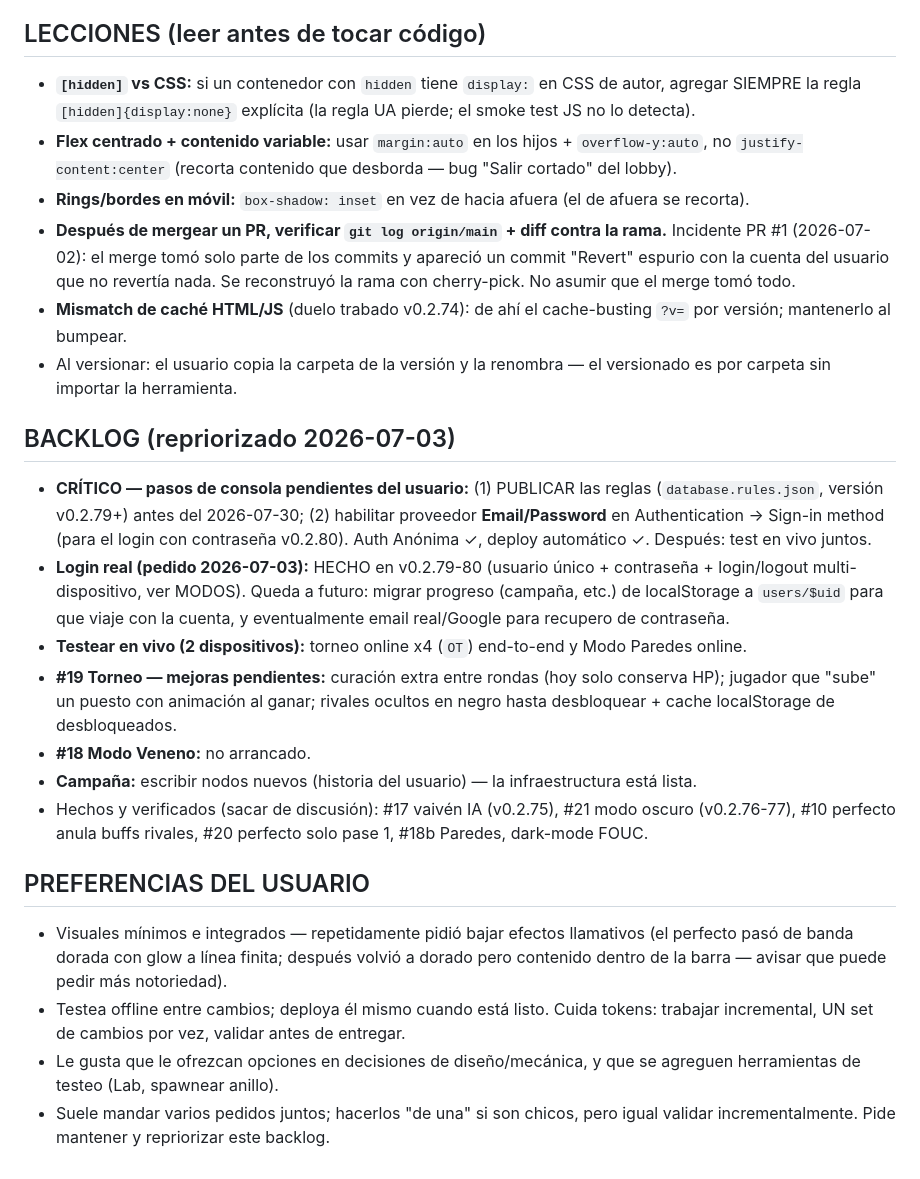
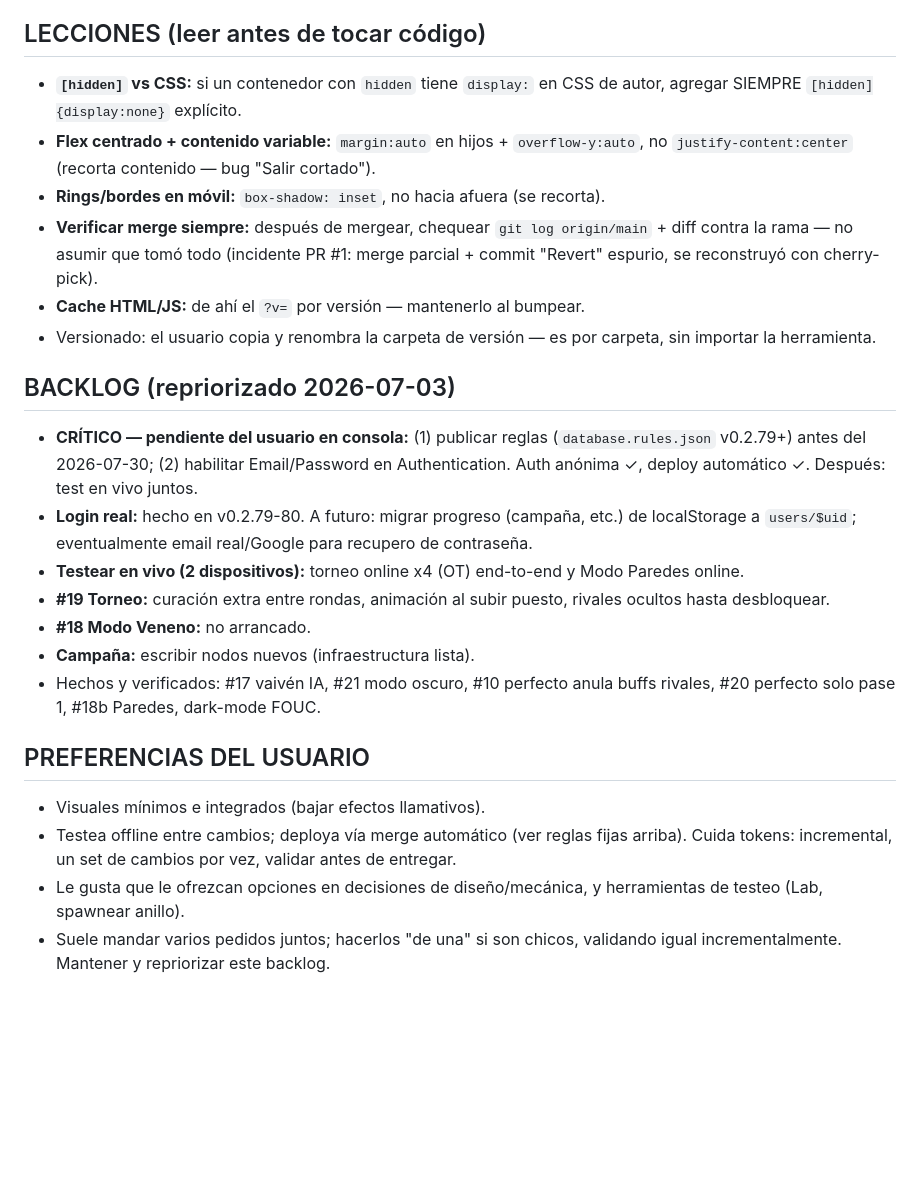
Before and after one commit to guerrasur/rally-alpha, a Markdown page: RALLY_SESSION_STATE.md, the part around one of its changes. Rendered like a GitHub page; blank space fills up the shorter version.

```diff
--- a/RALLY_SESSION_STATE.md
+++ b/RALLY_SESSION_STATE.md
@@ -53,23 +56,23 @@ Tablero 7x7 (paredes: 9), movimientos simultáneos. Ítems: 🗡️ power_dmg,
 
 ## LECCIONES (leer antes de tocar código)
-- **`[hidden]` vs CSS:** si un contenedor con `hidden` tiene `display:` en CSS de autor, agregar SIEMPRE la regla `[hidden]{display:none}` explícita (la regla UA pierde; el smoke test JS no lo detecta).
-- **Flex centrado + contenido variable:** usar `margin:auto` en los hijos + `overflow-y:auto`, no `justify-content:center` (recorta contenido que desborda — bug "Salir cortado" del lobby).
-- **Rings/bordes en móvil:** `box-shadow: inset` en vez de hacia afuera (el de afuera se recorta).
-- **Después de mergear un PR, verificar `git log origin/main` + diff contra la rama.** Incidente PR #1 (2026-07-02): el merge tomó solo parte de los commits y apareció un commit "Revert" espurio con la cuenta del usuario que no revertía nada. Se reconstruyó la rama con cherry-pick. No asumir que el merge tomó todo.
-- **Mismatch de caché HTML/JS** (duelo trabado v0.2.74): de ahí el cache-busting `?v=` por versión; mantenerlo al bumpear.
-- Al versionar: el usuario copia la carpeta de la versión y la renombra — el versionado es por carpeta sin importar la herramienta.
+- **`[hidden]` vs CSS:** si un contenedor con `hidden` tiene `display:` en CSS de autor, agregar SIEMPRE `[hidden]{display:none}` explícito.
+- **Flex centrado + contenido variable:** `margin:auto` en hijos + `overflow-y:auto`, no `justify-content:center` (recorta contenido — bug "Salir cortado").
+- **Rings/bordes en móvil:** `box-shadow: inset`, no hacia afuera (se recorta).
+- **Verificar merge siempre:** después de mergear, chequear `git log origin/main` + diff contra la rama — no asumir que tomó todo (incidente PR #1: merge parcial + commit "Revert" espurio, se reconstruyó con cherry-pick).
+- **Cache HTML/JS:** de ahí el `?v=` por versión — mantenerlo al bumpear.
+- Versionado: el usuario copia y renombra la carpeta de versión — es por carpeta, sin importar la herramienta.
 
 ## BACKLOG (repriorizado 2026-07-03)
-- **CRÍTICO — pasos de consola pendientes del usuario:** (1) PUBLICAR las reglas (`database.rules.json`, versión v0.2.79+) antes del 2026-07-30; (2) habilitar proveedor **Email/Password** en Authentication → Sign-in method (para el login con contraseña v0.2.80). Auth Anónima ✓, deploy automático ✓. Después: test en vivo juntos.
-- **Login real (pedido 2026-07-03):** HECHO en v0.2.79-80 (usuario único + contraseña + login/logout multi-dispositivo, ver MODOS). Queda a futuro: migrar progreso (campaña, etc.) de localStorage a `users/$uid` para que viaje con la cuenta, y eventualmente email real/Google para recupero de contraseña.
-- **Testear en vivo (2 dispositivos):** torneo online x4 (`OT`) end-to-end y Modo Paredes online.
-- **#19 Torneo — mejoras pendientes:** curación extra entre rondas (hoy solo conserva HP); jugador que "sube" un puesto con animación al ganar; rivales ocultos en negro hasta desbloquear + cache localStorage de desbloqueados.
+- **CRÍTICO — pendiente del usuario en consola:** (1) publicar reglas (`database.rules.json` v0.2.79+) antes del 2026-07-30; (2) habilitar Email/Password en Authentication. Auth anónima ✓, deploy automático ✓. Después: test en vivo juntos.
+- **Login real:** hecho en v0.2.79-80. A futuro: migrar progreso (campaña, etc.) de localStorage a `users/$uid`; eventualmente email real/Google para recupero de contraseña.
+- **Testear en vivo (2 dispositivos):** torneo online x4 (OT) end-to-end y Modo Paredes online.
+- **#19 Torneo:** curación extra entre rondas, animación al subir puesto, rivales ocultos hasta desbloquear.
 - **#18 Modo Veneno:** no arrancado.
-- **Campaña:** escribir nodos nuevos (historia del usuario) — la infraestructura está lista.
-- Hechos y verificados (sacar de discusión): #17 vaivén IA (v0.2.75), #21 modo oscuro (v0.2.76-77), #10 perfecto anula buffs rivales, #20 perfecto solo pase 1, #18b Paredes, dark-mode FOUC.
+- **Campaña:** escribir nodos nuevos (infraestructura lista).
+- Hechos y verificados: #17 vaivén IA, #21 modo oscuro, #10 perfecto anula buffs rivales, #20 perfecto solo pase 1, #18b Paredes, dark-mode FOUC.
 
 ## PREFERENCIAS DEL USUARIO
-- Visuales mínimos e integrados — repetidamente pidió bajar efectos llamativos (el perfecto pasó de banda dorada con glow a línea finita; después volvió a dorado pero contenido dentro de la barra — avisar que puede pedir más notoriedad).
-- Testea offline entre cambios; deploya él mismo cuando está listo. Cuida tokens: trabajar incremental, UN set de cambios por vez, validar antes de entregar.
-- Le gusta que le ofrezcan opciones en decisiones de diseño/mecánica, y que se agreguen herramientas de testeo (Lab, spawnear anillo).
-- Suele mandar varios pedidos juntos; hacerlos "de una" si son chicos, pero igual validar incrementalmente. Pide mantener y repriorizar este backlog.
+- Visuales mínimos e integrados (bajar efectos llamativos).
+- Testea offline entre cambios; deploya vía merge automático (ver reglas fijas arriba). Cuida tokens: incremental, un set de cambios por vez, validar antes de entregar.
+- Le gusta que le ofrezcan opciones en decisiones de diseño/mecánica, y herramientas de testeo (Lab, spawnear anillo).
+- Suele mandar varios pedidos juntos; hacerlos "de una" si son chicos, validando igual incrementalmente. Mantener y repriorizar este backlog.
```
Also changed, not shown: other parts of RALLY_SESSION_STATE.md (+37 -34 lines).
